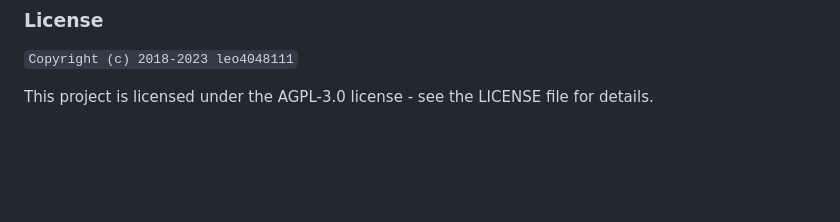
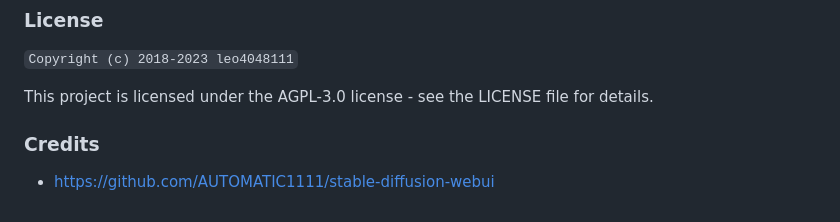
Before and after one commit to leo4048111/VisionaryArt-mirror, a Markdown page: README.md, the part around the change. GitHub-like rendering; blank space fills up the shorter version.

````diff
--- a/README.md
+++ b/README.md
@@ -305,3 +305,6 @@ sh kill_services.sh
 ```Copyright (c) 2018-2023 leo4048111```
 
 This project is licensed under the AGPL-3.0 license - see the LICENSE file for details.
+
+### Credits
++ https://github.com/AUTOMATIC1111/stable-diffusion-webui
````
